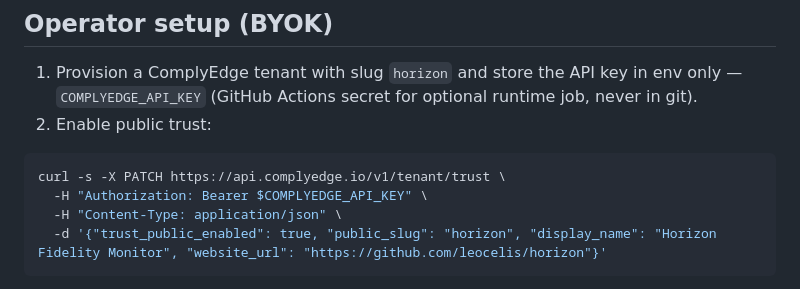
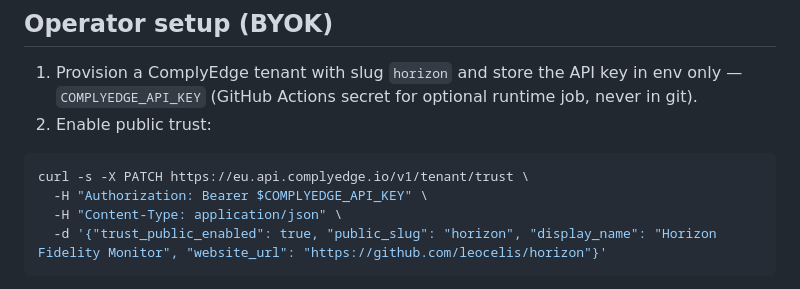
Before and after one commit to leocelis/horizon, a Markdown page: docs/integrations/COMPLYEDGE.md, the part around the change. Drawn GitHub-style.

Commit message:
fix: Horizon trust setup curl uses the EU API
The tenant lives in Frankfurt. A PATCH to the US host would miss it.

Co-authored-by: Cursor <cursoragent@cursor.com>

````diff
--- a/docs/integrations/COMPLYEDGE.md
+++ b/docs/integrations/COMPLYEDGE.md
@@ -52,7 +52,7 @@ MCP `_INSTRUCTIONS` in `src/horizon/mcp/server.py` is kept aligned with `.mdc` v
 2. Enable public trust:
 
 ```bash
-curl -s -X PATCH https://api.complyedge.io/v1/tenant/trust \
+curl -s -X PATCH https://eu.api.complyedge.io/v1/tenant/trust \
   -H "Authorization: Bearer $COMPLYEDGE_API_KEY" \
   -H "Content-Type: application/json" \
   -d '{"trust_public_enabled": true, "public_slug": "horizon", "display_name": "Horizon Fidelity Monitor", "website_url": "https://github.com/leocelis/horizon"}'
````
